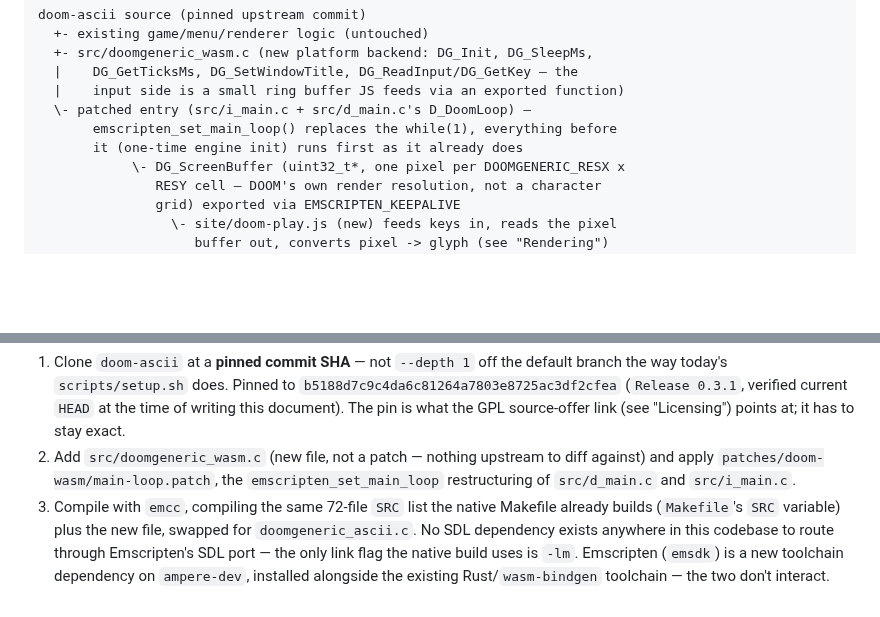
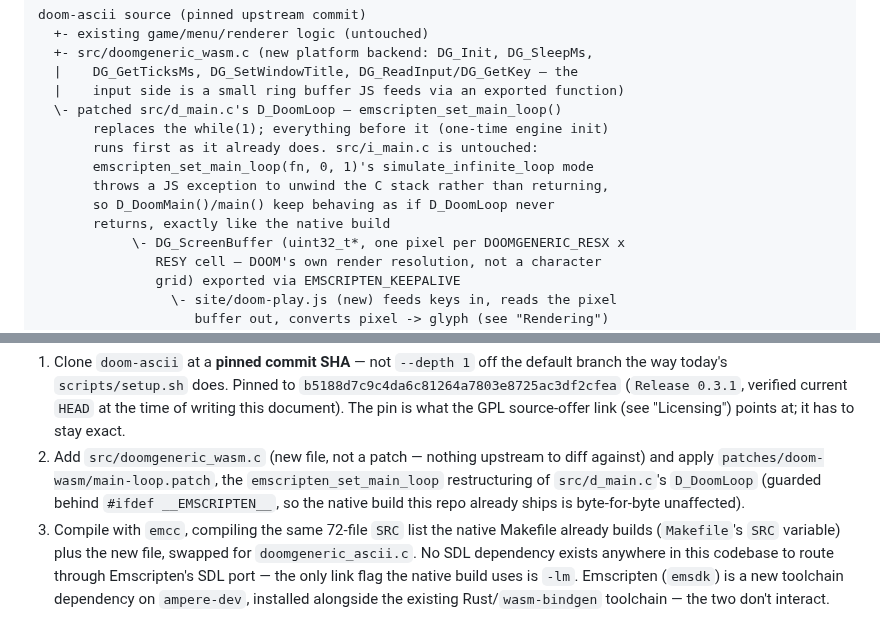
Before and after one commit to Builder106/ascii-arcade, a Markdown page: docs/doom-wasm-design.md, 2 parts joined by grey strips. GitHub-like rendering; blank space fills up the shorter version.

Commit message:
docs: fix i_main.c claim in doom-wasm design
Verified against Emscripten's own docs: emscripten_set_main_loop's
simulate_infinite_loop mode unwinds via a JS exception rather than
returning, so D_DoomMain()/main() already behave correctly with zero
changes. Only d_main.c needs the patch.

```diff
--- a/docs/doom-wasm-design.md
+++ b/docs/doom-wasm-design.md
@@ -49,9 +49,13 @@ doom-ascii source (pinned upstream commit)
   +- src/doomgeneric_wasm.c (new platform backend: DG_Init, DG_SleepMs,
   |    DG_GetTicksMs, DG_SetWindowTitle, DG_ReadInput/DG_GetKey — the
   |    input side is a small ring buffer JS feeds via an exported function)
-  \- patched entry (src/i_main.c + src/d_main.c's D_DoomLoop) —
-       emscripten_set_main_loop() replaces the while(1), everything before
-       it (one-time engine init) runs first as it already does
+  \- patched src/d_main.c's D_DoomLoop — emscripten_set_main_loop()
+       replaces the while(1); everything before it (one-time engine init)
+       runs first as it already does. src/i_main.c is untouched:
+       emscripten_set_main_loop(fn, 0, 1)'s simulate_infinite_loop mode
+       throws a JS exception to unwind the C stack rather than returning,
+       so D_DoomMain()/main() keep behaving as if D_DoomLoop never
+       returns, exactly like the native build
             \- DG_ScreenBuffer (uint32_t*, one pixel per DOOMGENERIC_RESX x
                RESY cell — DOOM's own render resolution, not a character
                grid) exported via EMSCRIPTEN_KEEPALIVE
@@ -172,8 +176,9 @@ build in this repo:
    exact.
 2. Add `src/doomgeneric_wasm.c` (new file, not a patch — nothing upstream
    to diff against) and apply `patches/doom-wasm/main-loop.patch`, the
-   `emscripten_set_main_loop` restructuring of `src/d_main.c` and
-   `src/i_main.c`.
+   `emscripten_set_main_loop` restructuring of `src/d_main.c`'s
+   `D_DoomLoop` (guarded behind `#ifdef __EMSCRIPTEN__`, so the native
+   build this repo already ships is byte-for-byte unaffected).
 3. Compile with `emcc`, compiling the same 72-file `SRC` list the native
    Makefile already builds (`Makefile`'s `SRC` variable) plus the new file,
    swapped for `doomgeneric_ascii.c`. No SDL dependency exists anywhere in
```
